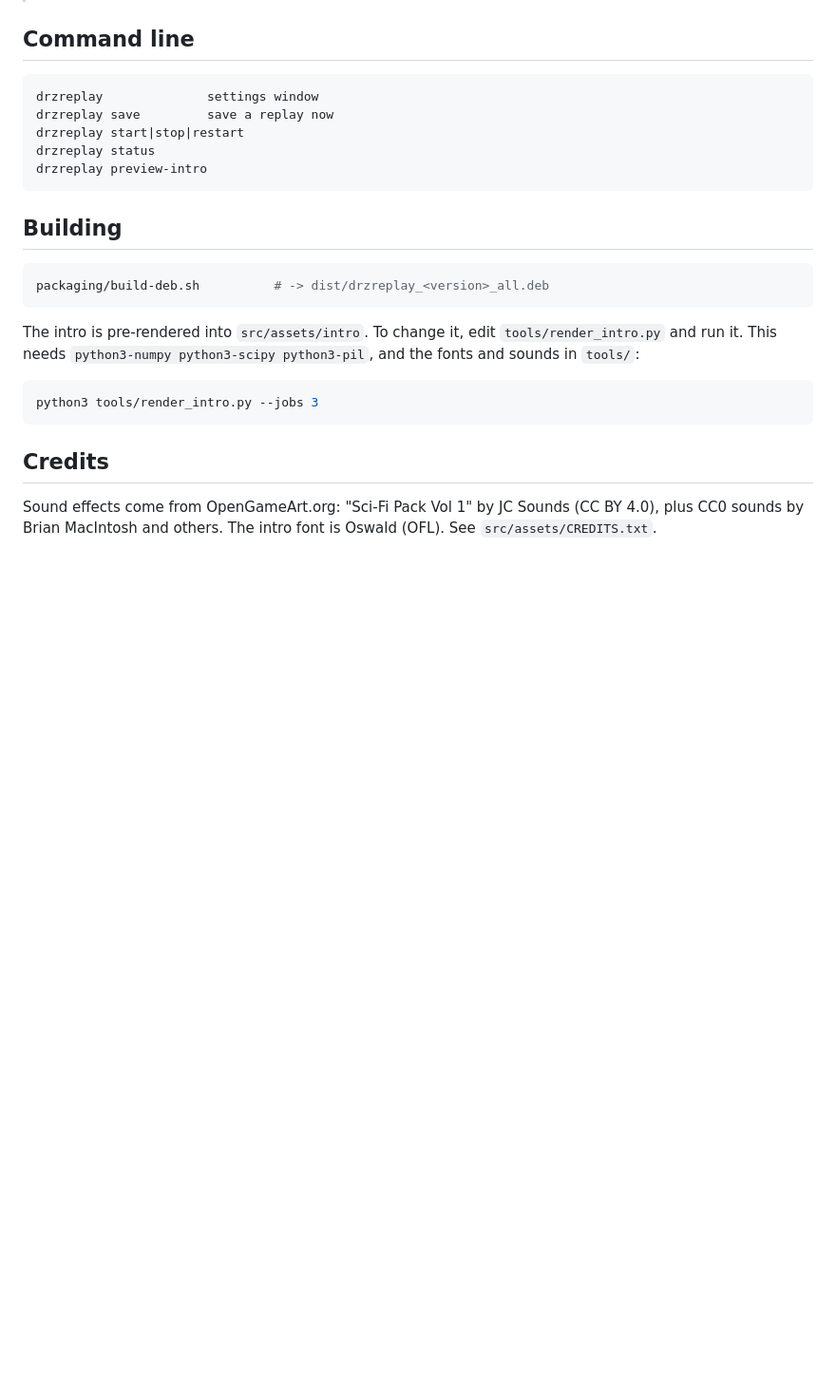
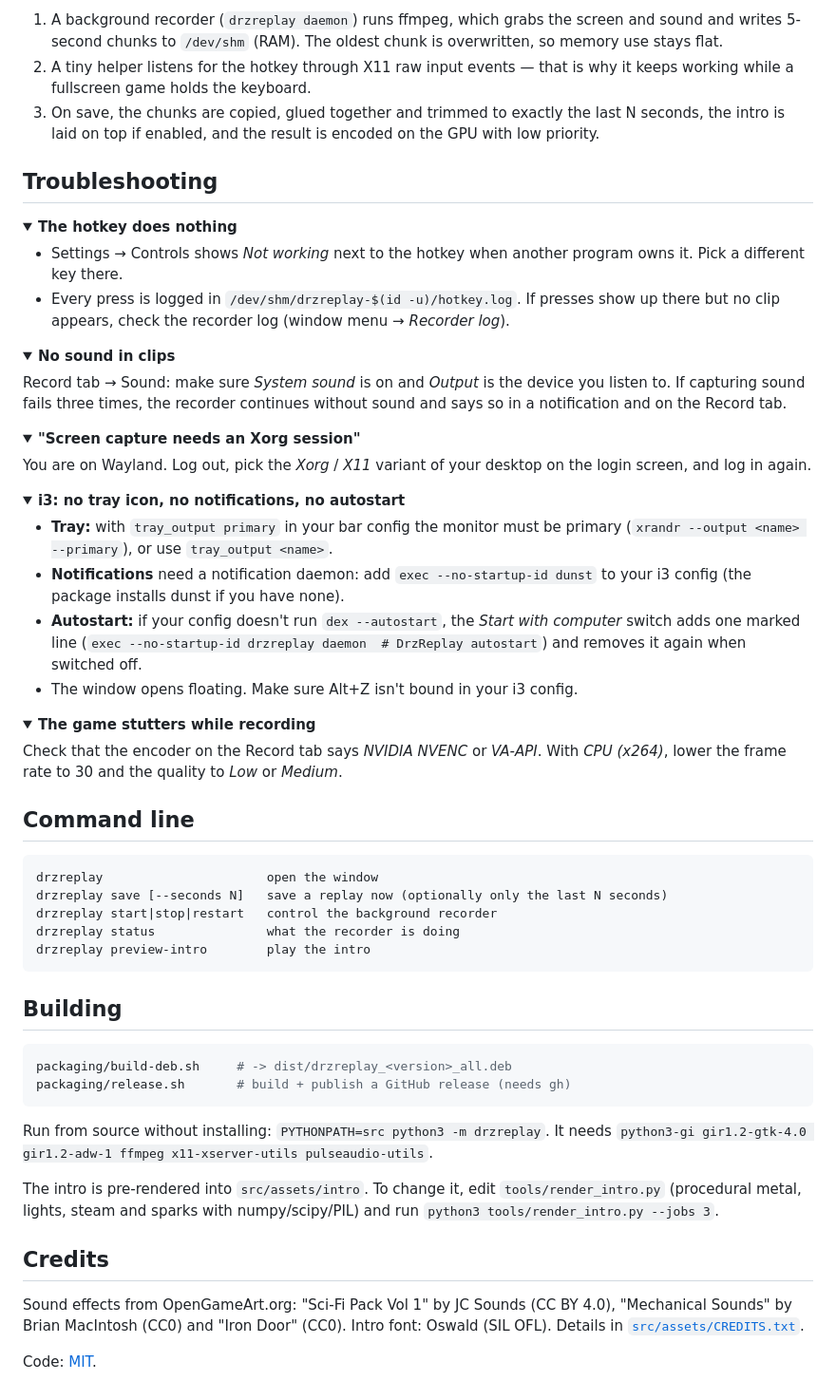
Before and after one commit to upidddd/drzreplay, a Markdown page: README.md, the part around one of its changes. Shown at 95% size. Rendered like a GitHub page; folded sections open; blank space fills up the shorter version.

````diff
--- a/README.md
+++ b/README.md
@@ -53,30 +95,84 @@ Everything works in i3; a few things differ from a full desktop:
+1. A background recorder (`drzreplay daemon`) runs ffmpeg, which grabs the screen and sound and
+   writes 5-second chunks to `/dev/shm` (RAM). The oldest chunk is overwritten, so memory use stays flat.
+2. A tiny helper listens for the hotkey through X11 raw input events — that is why it keeps working
+   while a fullscreen game holds the keyboard.
+3. On save, the chunks are copied, glued together and trimmed to exactly the last N seconds,
+   the intro is laid on top if enabled, and the result is encoded on the GPU with low priority.
+
+## Troubleshooting
+
+<details>
+<summary><b>The hotkey does nothing</b></summary>
+
+- Settings → Controls shows *Not working* next to the hotkey when another program owns it.
+  Pick a different key there.
+- Every press is logged in `/dev/shm/drzreplay-$(id -u)/hotkey.log`. If presses show up there
+  but no clip appears, check the recorder log (window menu → *Recorder log*).
+</details>
+
+<details>
+<summary><b>No sound in clips</b></summary>
+
+Record tab → Sound: make sure *System sound* is on and *Output* is the device you listen to.
+If capturing sound fails three times, the recorder continues without sound and says so in a
+notification and on the Record tab.
+</details>
+
+<details>
+<summary><b>"Screen capture needs an Xorg session"</b></summary>
+
+You are on Wayland. Log out, pick the *Xorg* / *X11* variant of your desktop on the login screen,
+and log in again.
+</details>
+
+<details>
+<summary><b>i3: no tray icon, no notifications, no autostart</b></summary>
+
+- **Tray:** with `tray_output primary` in your bar config the monitor must be primary
+  (`xrandr --output <name> --primary`), or use `tray_output <name>`.
+- **Notifications** need a notification daemon: add `exec --no-startup-id dunst` to your i3 config
+  (the package installs dunst if you have none).
+- **Autostart:** if your config doesn't run `dex --autostart`, the *Start with computer* switch
+  adds one marked line (`exec --no-startup-id drzreplay daemon  # DrzReplay autostart`) and removes
+  it again when switched off.
+- The window opens floating. Make sure Alt+Z isn't bound in your i3 config.
+</details>
+
+<details>
+<summary><b>The game stutters while recording</b></summary>
+
+Check that the encoder on the Record tab says *NVIDIA NVENC* or *VA-API*. With *CPU (x264)*,
+lower the frame rate to 30 and the quality to *Low* or *Medium*.
+</details>
 
 ## Command line
 
 ```
-drzreplay              settings window
-drzreplay save         save a replay now
-drzreplay start|stop|restart
-drzreplay status
-drzreplay preview-intro
+drzreplay                      open the window
+drzreplay save [--seconds N]   save a replay now (optionally only the last N seconds)
+drzreplay start|stop|restart   control the background recorder
+drzreplay status               what the recorder is doing
+drzreplay preview-intro        play the intro
 ```
 
 ## Building
 
 ```sh
-packaging/build-deb.sh          # -> dist/drzreplay_<version>_all.deb
+packaging/build-deb.sh     # -> dist/drzreplay_<version>_all.deb
+packaging/release.sh       # build + publish a GitHub release (needs gh)
 ```
 
+Run from source without installing: `PYTHONPATH=src python3 -m drzreplay`.
+It needs `python3-gi gir1.2-gtk-4.0 gir1.2-adw-1 ffmpeg x11-xserver-utils pulseaudio-utils`.
+
 The intro is pre-rendered into `src/assets/intro`. To change it, edit `tools/render_intro.py`
-and run it. This needs `python3-numpy python3-scipy python3-pil`, and the fonts and sounds
-in `tools/`:
-
-```sh
-python3 tools/render_intro.py --jobs 3
-```
+(procedural metal, lights, steam and sparks with numpy/scipy/PIL) and run
+`python3 tools/render_intro.py --jobs 3`.
 
 ## Credits
 
-Sound effects come from OpenGameArt.org: "Sci-Fi Pack Vol 1" by JC Sounds (CC BY 4.0),
-plus CC0 sounds by Brian MacIntosh and others. The intro font is Oswald (OFL).
-See `src/assets/CREDITS.txt`.
+Sound effects from OpenGameArt.org: "Sci-Fi Pack Vol 1" by JC Sounds (CC BY 4.0),
+"Mechanical Sounds" by Brian MacIntosh (CC0) and "Iron Door" (CC0).
+Intro font: Oswald (SIL OFL). Details in [`src/assets/CREDITS.txt`](src/assets/CREDITS.txt).
+
+Code: [MIT](LICENSE).
````
Also changed, not shown: other parts of README.md (+79 -37 lines), docs/clips.png (added), docs/record.png (added), docs/settings.png (added), 8 other files.
